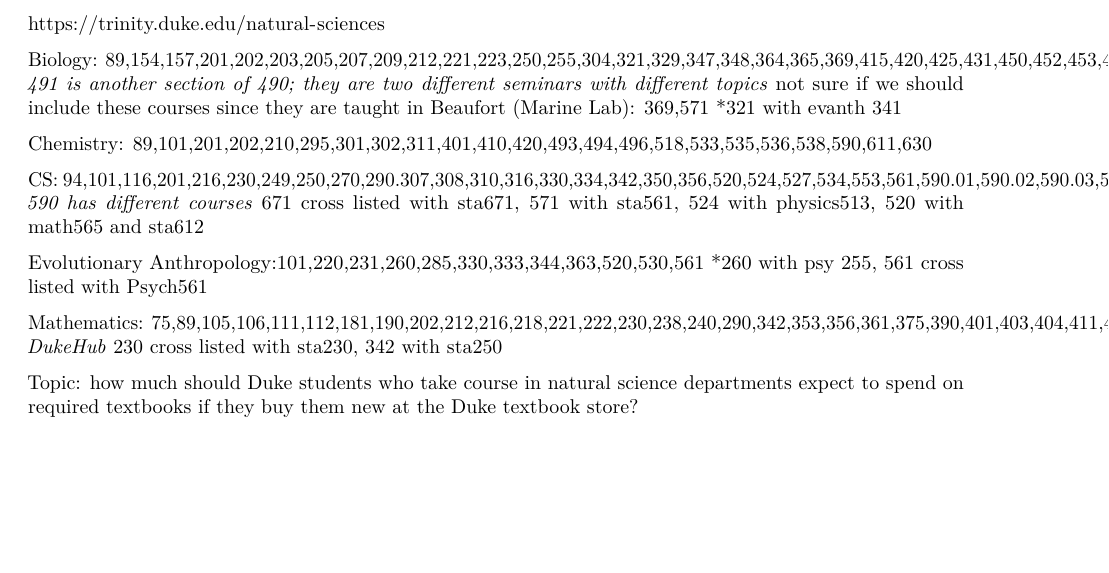
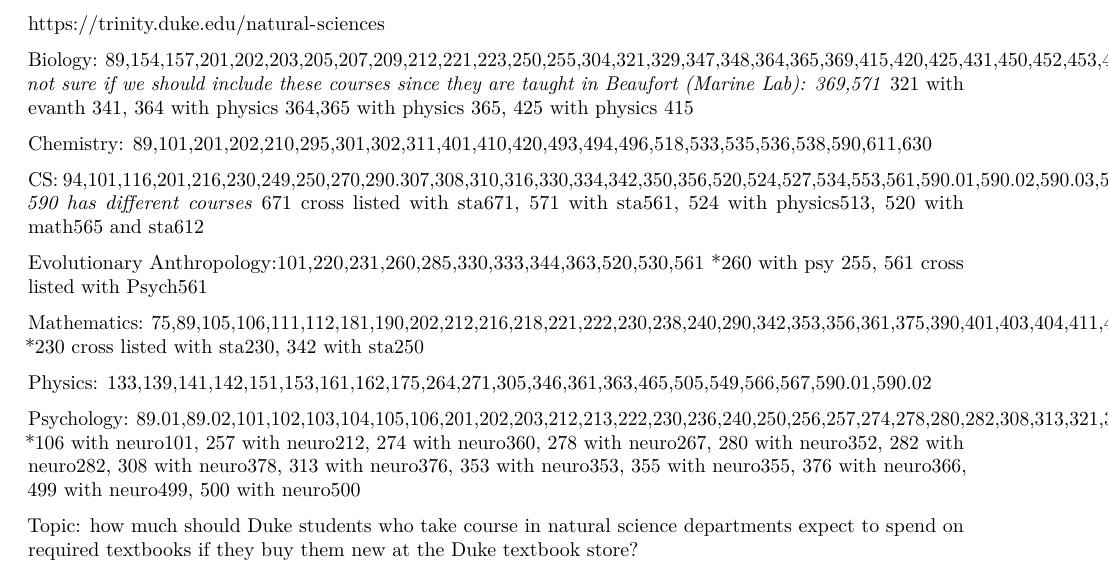
Before and after one commit to eddieyang97/STA322-Proj1, an R Markdown document (project1.Rmd): part of the page, cut so that both start at the same text, the shorter picture padded with empty space. Rendered offline with R 4.5, knitr and Pandoc, then LaTeX, with nearby package versions; drawn as R Markdown's standard PDF in place of the format the file asks for.

Commit message:
physics and psych

````diff
--- a/project1.Rmd
+++ b/project1.Rmd
@@ -8,10 +8,9 @@
 
 https://trinity.duke.edu/natural-sciences
 
-Biology: 89,154,157,201,202,203,205,207,209,212,221,223,250,255,304,321,329,347,348,364,365,369,415,420,425,431,450,452,453,454,490,491,495,546,557,571,590,668
-*491 is another section of 490; they are two different seminars with different topics
+Biology: 89,154,157,201,202,203,205,207,209,212,221,223,250,255,304,321,329,347,348,364,365,369,415,420,425,431,450,452,453,454,490.01,490.02,495,546,557,571,590,668
 *not sure if we should include these courses since they are taught in Beaufort (Marine Lab): 369,571
-*321 with evanth 341
+*321 with evanth 341, 364 with physics 364,365 with physics 365, 425 with physics 415
 
 Chemistry: 89,101,201,202,210,295,301,302,311,401,410,420,493,494,496,518,533,535,536,538,590,611,630
 
@@ -23,8 +22,15 @@
 *260 with psy 255, 561 cross listed with Psych561
 
 Mathematics: 75,89,105,106,111,112,181,190,202,212,216,218,221,222,230,238,240,290,342,353,356,361,375,390,401,403,404,411,421,431,451,453,502,532,545,557,564,575,577,582,602,612,621,627,633,641,653,660.690.01,690.02
-*DukeHub
 *230 cross listed with sta230, 342 with sta250
+
+Physics: 133,139,141,142,151,153,161,162,175,264,271,305,346,361,363,465,505,549,566,567,590.01,590.02
+
+Psychology:
+89.01,89.02,101,102,103,104,105,106,201,202,203,212,213,222,230,236,240,250,256,257,274,278,280,282,308,313,321,323,324,353,355,368,376,390,425,426,435,437,496,499,500,607,613,671
+*106 with neuro101, 257 with neuro212, 274 with neuro360, 278 with neuro267, 280 with neuro352, 282 with neuro282, 308 with neuro378, 313 with neuro376, 353 with neuro353, 355 with neuro355,
+376 with neuro366,
+499 with neuro499, 500 with neuro500
 
 ```{r}
 
````
